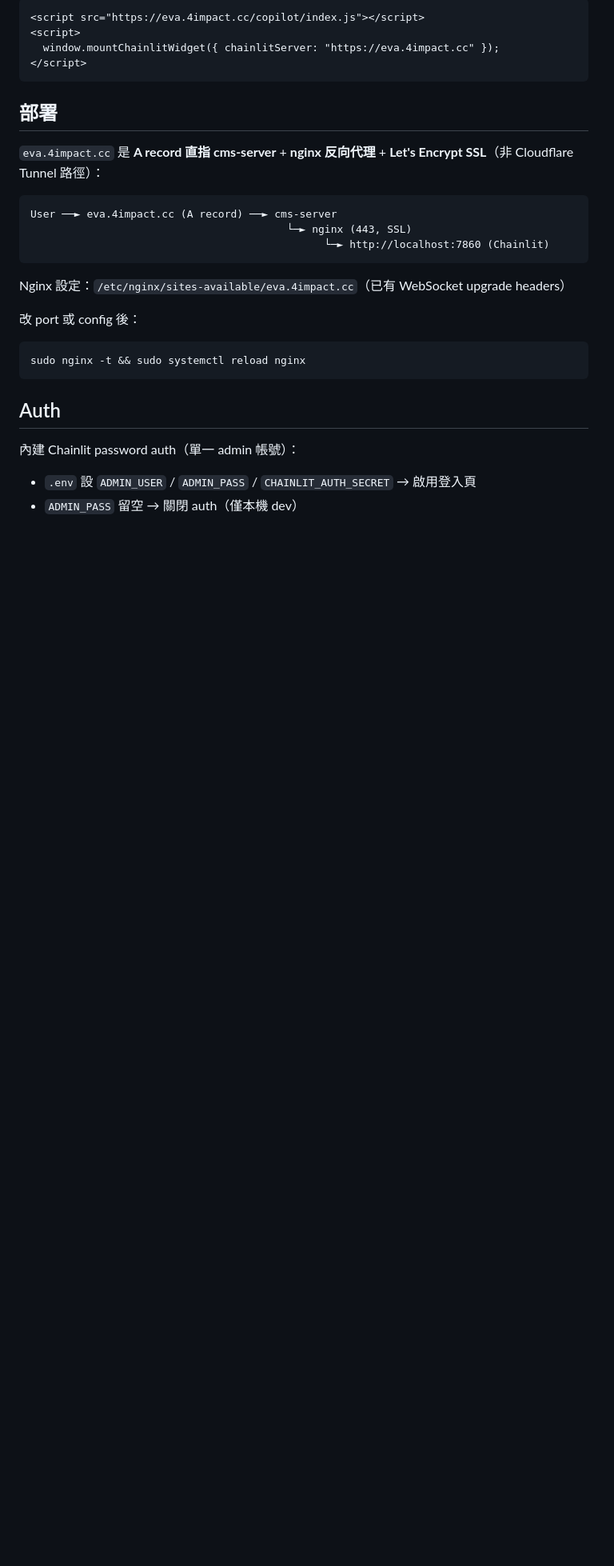
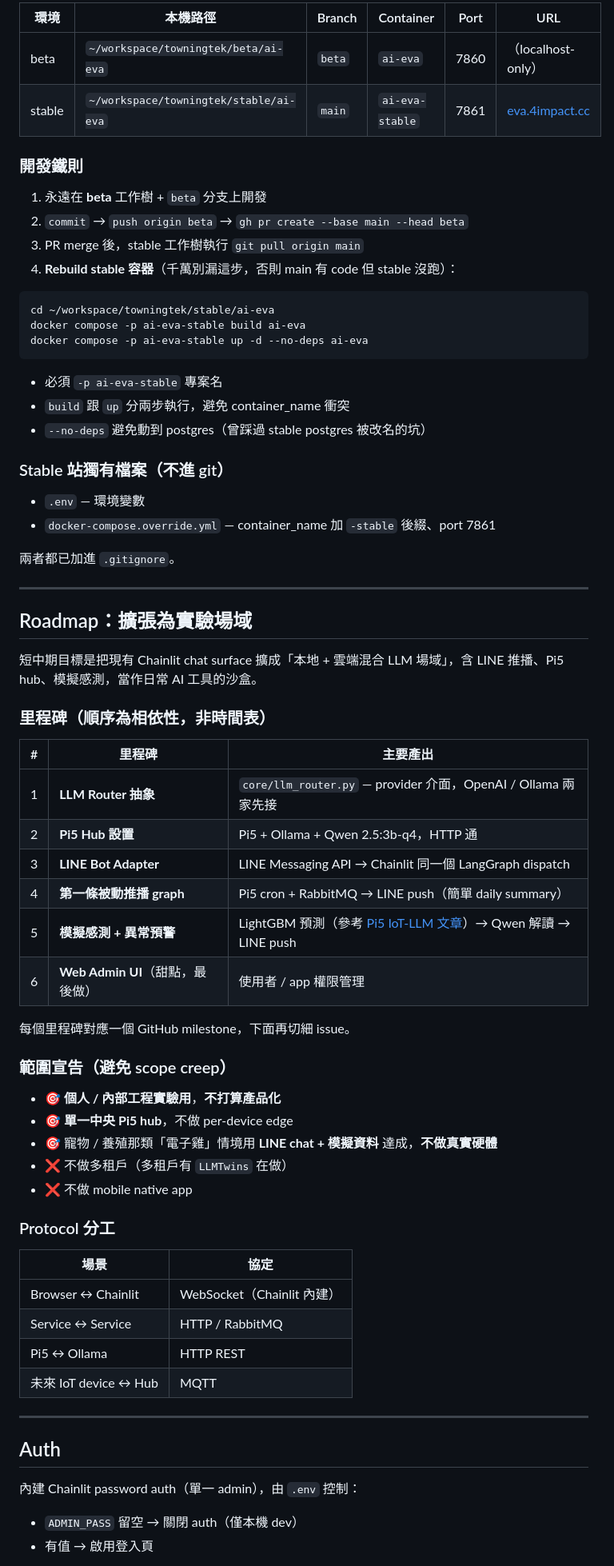
Before and after one commit to towNingtek/ai-eva, a Markdown page: README.md, the part around one of its changes. Shown at 80% size. Rendered like a GitHub page; blank space fills up the shorter version.

````diff
--- a/README.md
+++ b/README.md
@@ -75,33 +169,75 @@ docker compose exec ai-eva python -m app.rag.ingest
 
-```html
-<script src="https://eva.4impact.cc/copilot/index.js"></script>
-<script>
-  window.mountChainlitWidget({ chainlitServer: "https://eva.4impact.cc" });
-</script>
+| 環境 | 本機路徑 | Branch | Container | Port | URL |
+|---|---|---|---|---|---|
+| beta | `~/workspace/towningtek/beta/ai-eva` | `beta` | `ai-eva` | 7860 | （localhost-only） |
+| stable | `~/workspace/towningtek/stable/ai-eva` | `main` | `ai-eva-stable` | 7861 | [eva.4impact.cc](https://eva.4impact.cc) |
+
+### 開發鐵則
+
+1. 永遠在 **beta** 工作樹 + `beta` 分支上開發
+2. `commit` → `push origin beta` → `gh pr create --base main --head beta`
+3. PR merge 後，stable 工作樹執行 `git pull origin main`
+4. **Rebuild stable 容器**（千萬別漏這步，否則 main 有 code 但 stable 沒跑）：
+
+```bash
+cd ~/workspace/towningtek/stable/ai-eva
+docker compose -p ai-eva-stable build ai-eva
+docker compose -p ai-eva-stable up -d --no-deps ai-eva
 ```
 
-## 部署
+- 必須 `-p ai-eva-stable` 專案名
+- `build` 跟 `up` 分兩步執行，避免 container_name 衝突
+- `--no-deps` 避免動到 postgres（曾踩過 stable postgres 被改名的坑）
 
-`eva.4impact.cc` 是 **A record 直指 cms-server** + **nginx 反向代理** + **Let's Encrypt SSL**（非 Cloudflare Tunnel 路徑）：
+### Stable 站獨有檔案（不進 git）
 
-```
-User ──► eva.4impact.cc (A record) ──► cms-server
-                                         └─► nginx (443, SSL)
-                                               └─► http://localhost:7860 (Chainlit)
-```
+- `.env` — 環境變數
+- `docker-compose.override.yml` — container_name 加 `-stable` 後綴、port 7861
 
-Nginx 設定：`/etc/nginx/sites-available/eva.4impact.cc`（已有 WebSocket upgrade headers）
+兩者都已加進 `.gitignore`。
 
-改 port 或 config 後：
+---
 
-```bash
-sudo nginx -t && sudo systemctl reload nginx
-```
+## Roadmap：擴張為實驗場域
+
+短中期目標是把現有 Chainlit chat surface 擴成「本地 + 雲端混合 LLM 場域」，含 LINE 推播、Pi5 hub、模擬感測，當作日常 AI 工具的沙盒。
+
+### 里程碑（順序為相依性，非時間表）
+
+| # | 里程碑 | 主要產出 |
+|---|---|---|
+| 1 | **LLM Router 抽象** | `core/llm_router.py` — provider 介面，OpenAI / Ollama 兩家先接 |
+| 2 | **Pi5 Hub 設置** | Pi5 + Ollama + Qwen 2.5:3b-q4，HTTP 通 |
+| 3 | **LINE Bot Adapter** | LINE Messaging API → Chainlit 同一個 LangGraph dispatch |
+| 4 | **第一條被動推播 graph** | Pi5 cron + RabbitMQ → LINE push（簡單 daily summary） |
+| 5 | **模擬感測 + 異常預警** | LightGBM 預測（參考 [Pi5 IoT-LLM 文章](https://cheng-min-i-taiwan.blogspot.com/2026/05/usr-5-iot-llm.html)）→ Qwen 解讀 → LINE push |
+| 6 | **Web Admin UI**（甜點，最後做） | 使用者 / app 權限管理 |
+
+每個里程碑對應一個 GitHub milestone，下面再切細 issue。
+
+### 範圍宣告（避免 scope creep）
+
+- 🎯 **個人 / 內部工程實驗用**，**不打算產品化**
+- 🎯 **單一中央 Pi5 hub**，不做 per-device edge
+- 🎯 寵物 / 養殖那類「電子雞」情境用 **LINE chat + 模擬資料** 達成，**不做真實硬體**
+- ❌ 不做多租戶（多租戶有 `LLMTwins` 在做）
+- ❌ 不做 mobile native app
+
+### Protocol 分工
+
+| 場景 | 協定 |
+|---|---|
+| Browser ↔ Chainlit | WebSocket（Chainlit 內建） |
+| Service ↔ Service | HTTP / RabbitMQ |
+| Pi5 ↔ Ollama | HTTP REST |
+| 未來 IoT device ↔ Hub | MQTT |
+
+---
 
 ## Auth
 
-內建 Chainlit password auth（單一 admin 帳號）：
+內建 Chainlit password auth（單一 admin），由 `.env` 控制：
 
-- `.env` 設 `ADMIN_USER` / `ADMIN_PASS` / `CHAINLIT_AUTH_SECRET` → 啟用登入頁
 - `ADMIN_PASS` 留空 → 關閉 auth（僅本機 dev）
+- 有值 → 啟用登入頁
 
````
Also changed, not shown: other parts of README.md (+145 -48 lines).
